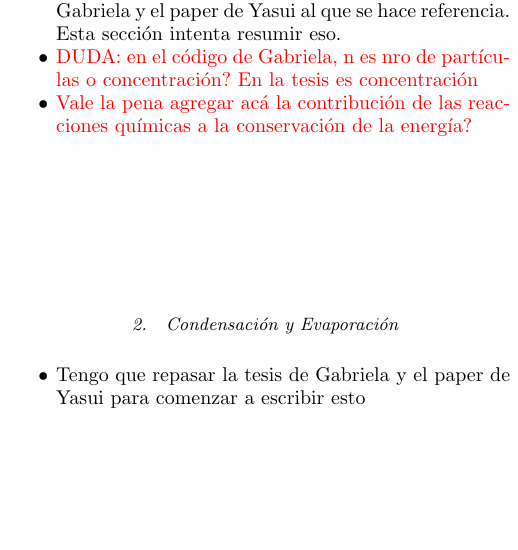
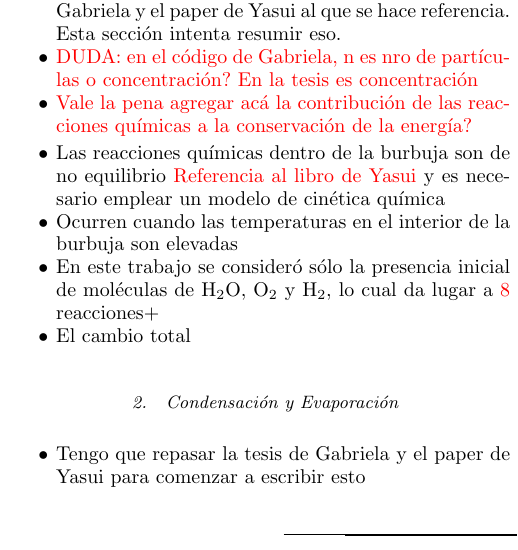
Before and after one commit to Lupama2/Vapor_en_burbuja_inicial_python, a LaTeX thesis (Tesis_informe/Chehade_tesis.tex): part of one column of page 2 of 2, cut so that both start at the same text, the shorter picture padded with empty space. Compiled offline with pdfLaTeX.

```diff
--- a/Tesis_informe/Chehade_tesis.tex
+++ b/Tesis_informe/Chehade_tesis.tex
@@ -240,6 +240,17 @@
   \item \textcolor{red}{DUDA: en el código de Gabriela, n es nro de partículas o concentración? En la tesis es concentración}
   \item \textcolor{red}{Vale la pena agregar acá la contribución de las reacciones químicas a la conservación de la energía?}
 \end{itemize}
+
+
+\begin{itemize}
+  \item Las reacciones químicas dentro de la burbuja son de no equilibrio \textcolor{red}{Referencia al libro de Yasui} y es necesario emplear un modelo de cinética química
+  \item Ocurren cuando las temperaturas en el interior de la burbuja son elevadas
+  \item En este trabajo se consideró sólo la presencia inicial de moléculas de $\mathrm{H_2O}$, $\mathrm{O_2}$ y $\mathrm{H_2}$, lo cual da lugar a \textcolor{red}{8} reacciones+
+  \item El cambio total
+
+\end{itemize}
+
+
 
 
 \subsubsection{Condensación y Evaporación}
```
Also changed, not shown: Tesis_informe/Chehade_tesis.pdf, Tesis_informe/Chehade_tesis.tex (6 more changed lines), 2 other files.
